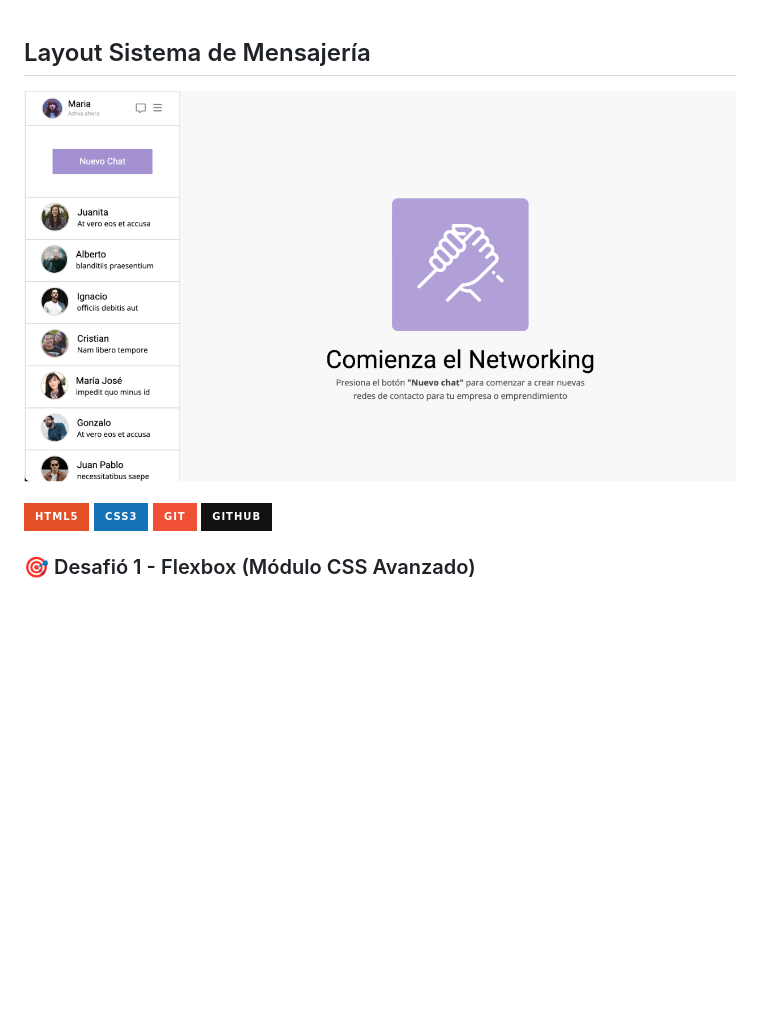
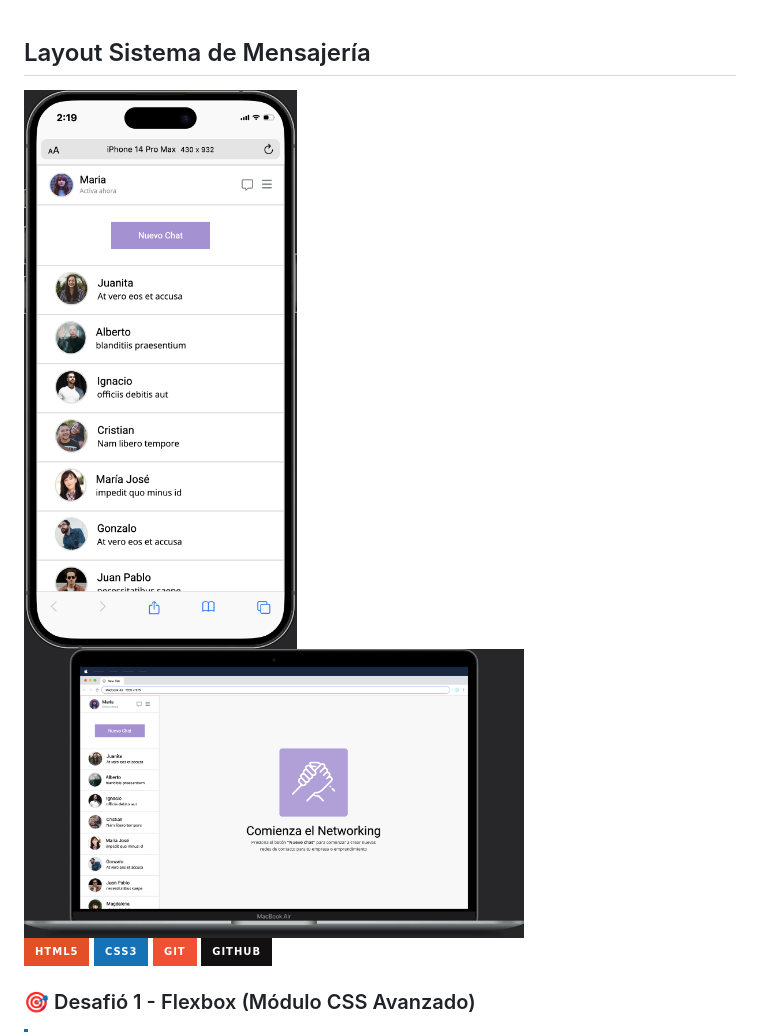
Before and after one commit to isra-osvaldo/messaging-system, a Markdown page: README.md, the part around the change. GitHub-like rendering; pictures changed too: assets/img/Macbook-Air-2011x1165.png (added), assets/img/iPhone-14-Pro-Max-473x968.png (added); badges without logos; blank space fills up the shorter version.

Commit message:
Add images to README

```diff
--- a/README.md
+++ b/README.md
@@ -1,6 +1,8 @@
 ## Layout Sistema de Mensajería
 
-![Sistema de Mensajería](./assets/img/screenshot-project.png "Sistema de Mensajería")
+<img src="/assets/img/iPhone-14-Pro-Max-473x968.png" alt="iPhone 14 Pro Max" width="500"/>
+
+<img src="/assets/img/Macbook-Air-2011x1165.png" alt="Macbook Air" width="500"/>
 
 ![HTML5](https://img.shields.io/badge/html5-%23E34F26.svg?style=for-the-badge&logo=html5&logoColor=white)
 ![CSS3](https://img.shields.io/badge/css3-%231572B6.svg?style=for-the-badge&logo=css3&logoColor=white)
```
